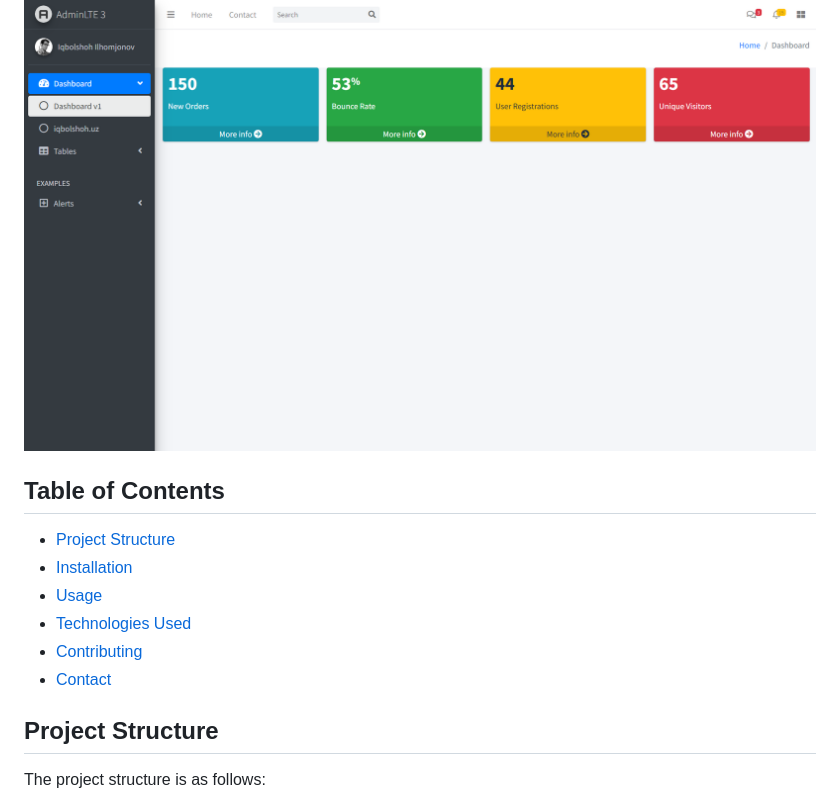
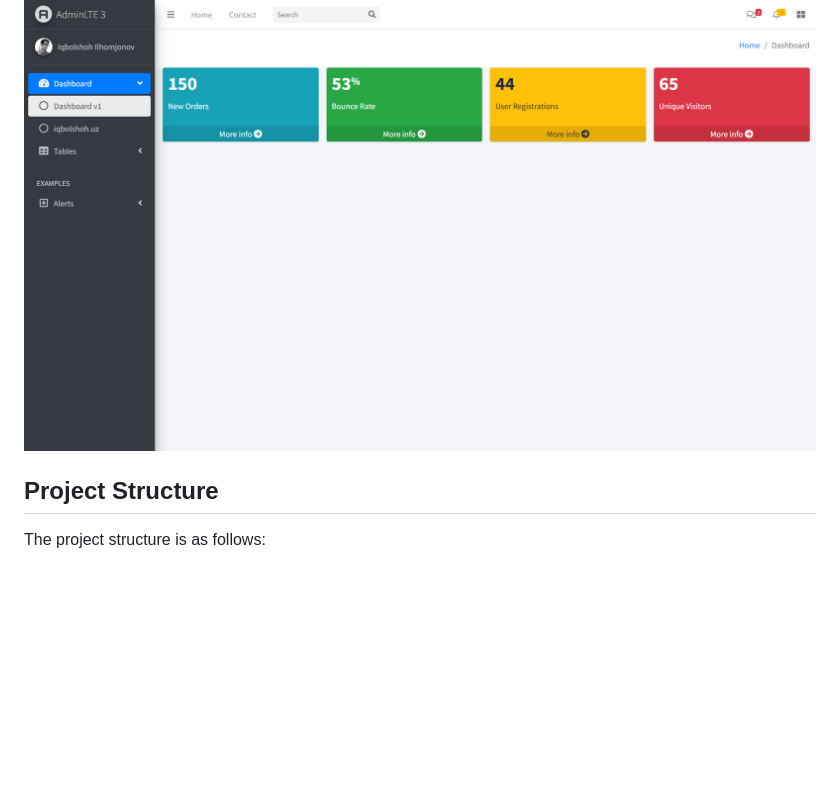
Before and after one commit to Iqbolshoh/php-admin-panel, a Markdown page: README.md, the part around the change. GitHub-like rendering; blank space fills up the shorter version.

```diff
--- a/README.md
+++ b/README.md
@@ -3,15 +3,6 @@
 This project is a PHP-based web application developed by Iqbolshoh Ilhomjonov. The application includes various features and functionalities such as user alerts, data tables, a dynamic navigation menu, and a customizable admin panel with a banner.
 
 ![Banner](images/banner.png)
-
-## Table of Contents
-
-- [Project Structure](#project-structure)
-- [Installation](#installation)
-- [Usage](#usage)
-- [Technologies Used](#technologies-used)
-- [Contributing](#contributing)
-- [Contact](#contact)
 
 ## Project Structure
 
```
